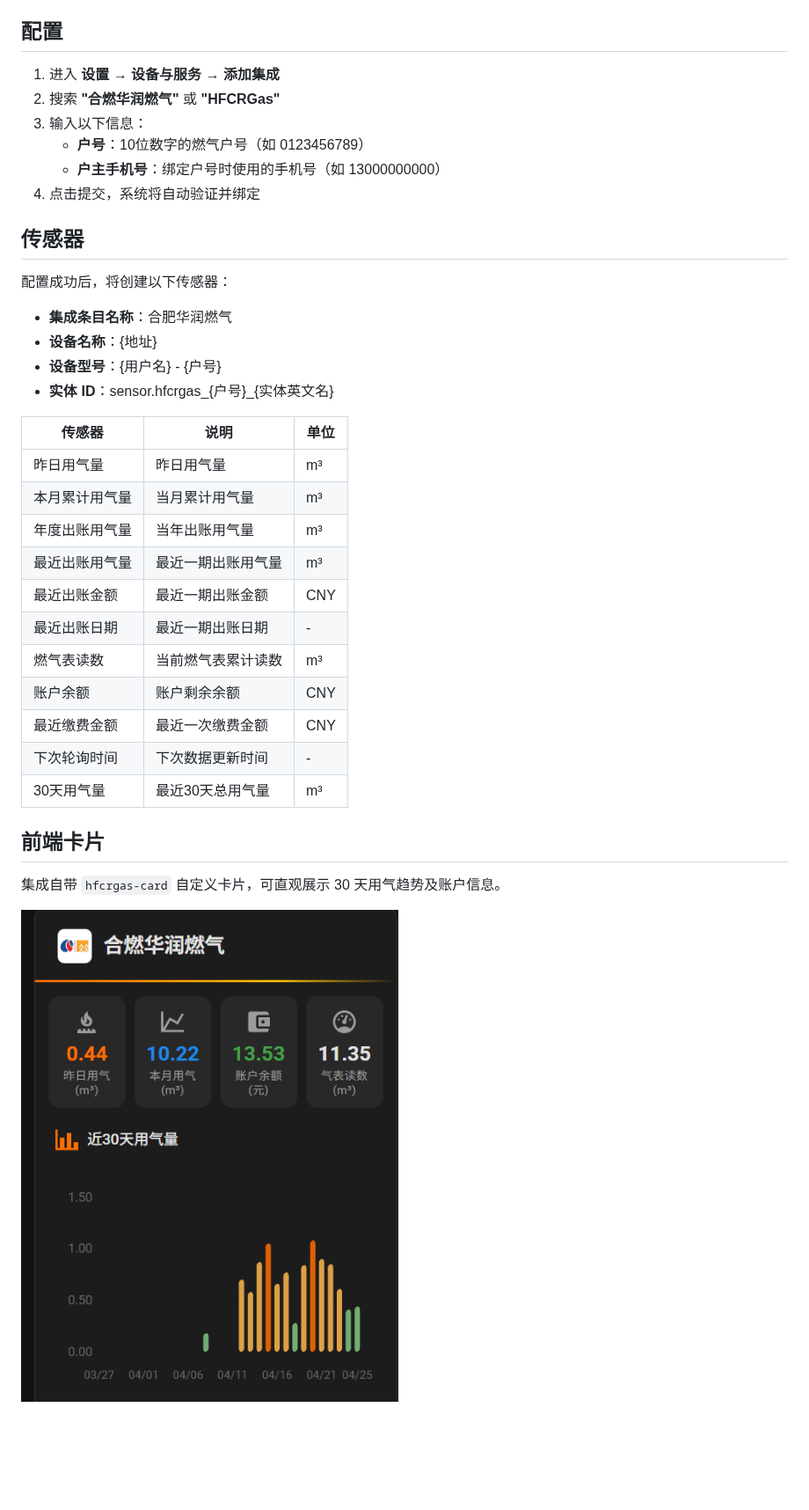
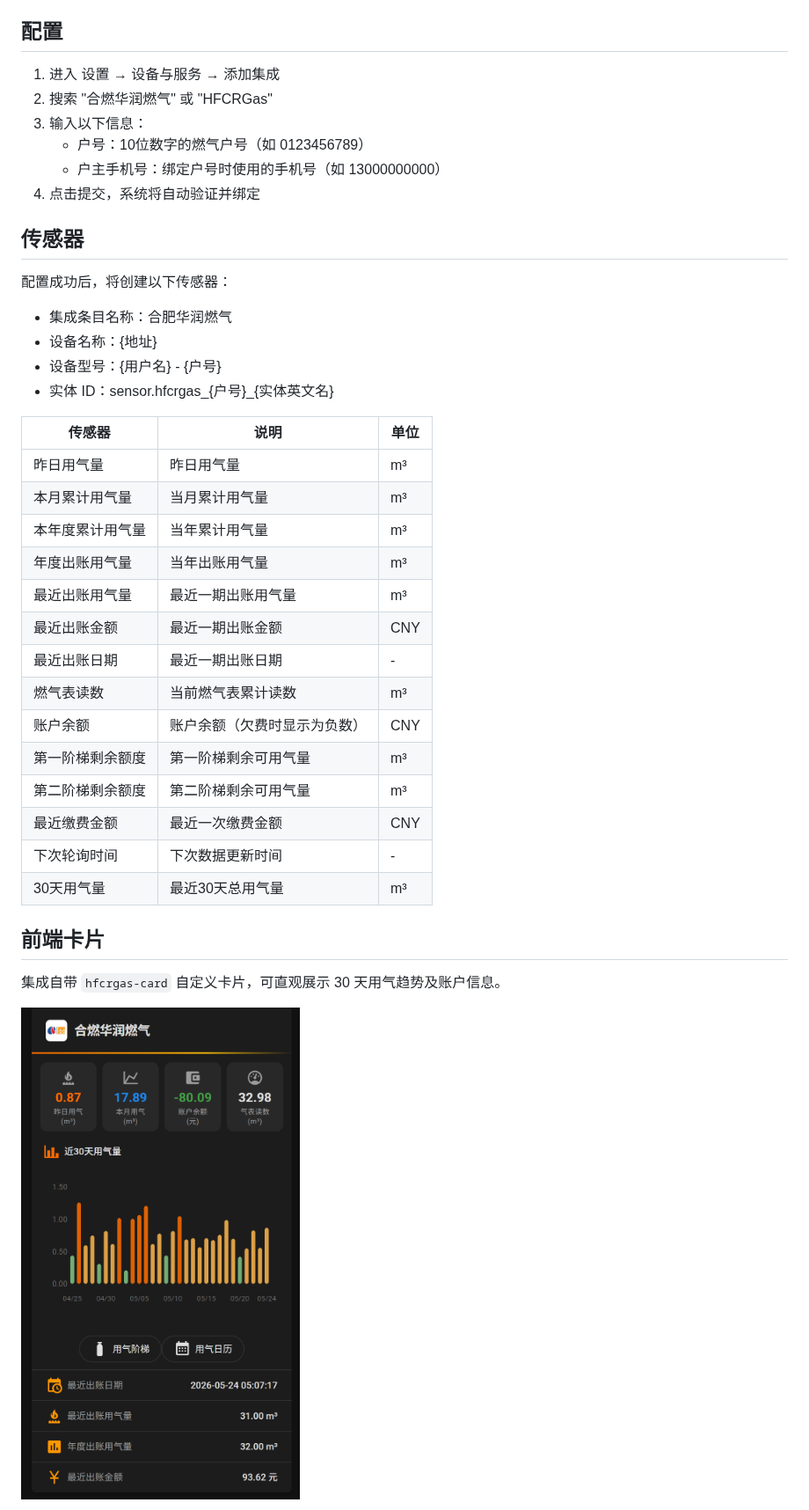
Before and after one commit to Cyborg2017/ha_hfcrgas, a Markdown page: README.md, the part around one of its changes. Shown at 88% size. GitHub-like rendering; pictures changed too: images/3.png; blank space fills up the shorter version.

```diff
--- a/README.md
+++ b/README.md
@@ -37,32 +40,35 @@
 
 ## 配置
 
-1. 进入 **设置** → **设备与服务** → **添加集成**
-2. 搜索 **"合燃华润燃气"** 或 **"HFCRGas"**
+1. 进入 设置 → 设备与服务 → 添加集成
+2. 搜索 "合燃华润燃气" 或 "HFCRGas"
 3. 输入以下信息：
-   - **户号**：10位数字的燃气户号（如 0123456789）
-   - **户主手机号**：绑定户号时使用的手机号（如 13000000000）
+   - 户号：10位数字的燃气户号（如 0123456789）
+   - 户主手机号：绑定户号时使用的手机号（如 13000000000）
 4. 点击提交，系统将自动验证并绑定
 
 ## 传感器
 
 配置成功后，将创建以下传感器：
 
-- **集成条目名称**：合肥华润燃气
-- **设备名称**：{地址}
-- **设备型号**：{用户名} - {户号}
-- **实体 ID**：sensor.hfcrgas_{户号}_{实体英文名}
+- 集成条目名称：合肥华润燃气
+- 设备名称：{地址}
+- 设备型号：{用户名} - {户号}
+- 实体 ID：sensor.hfcrgas_{户号}_{实体英文名}
 
 | 传感器 | 说明 | 单位 |
 |--------|------|------|
 | 昨日用气量 | 昨日用气量 | m³ |
 | 本月累计用气量 | 当月累计用气量 | m³ |
+| 本年度累计用气量 | 当年累计用气量 | m³ |
 | 年度出账用气量 | 当年出账用气量 | m³ |
 | 最近出账用气量 | 最近一期出账用气量 | m³ |
 | 最近出账金额 | 最近一期出账金额 | CNY |
 | 最近出账日期 | 最近一期出账日期 | - |
 | 燃气表读数 | 当前燃气表累计读数 | m³ |
-| 账户余额 | 账户剩余余额 | CNY |
+| 账户余额 | 账户余额（欠费时显示为负数） | CNY |
+| 第一阶梯剩余额度 | 第一阶梯剩余可用气量 | m³ |
+| 第二阶梯剩余额度 | 第二阶梯剩余可用气量 | m³ |
 | 最近缴费金额 | 最近一次缴费金额 | CNY |
 | 下次轮询时间 | 下次数据更新时间 | - |
 | 30天用气量 | 最近30天总用气量 | m³ |
```
Also changed, not shown: other parts of README.md (+8 -3 lines), images/2.png, images/4.png, images/5.png (added), 5 other files.
